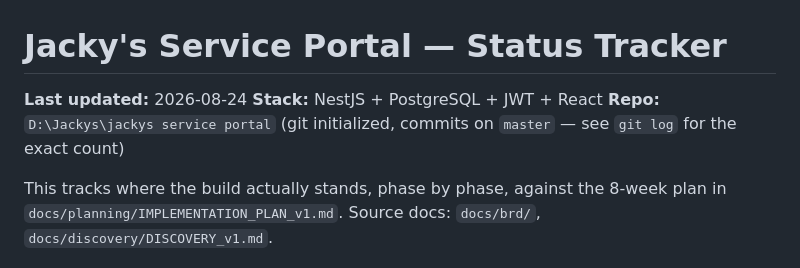
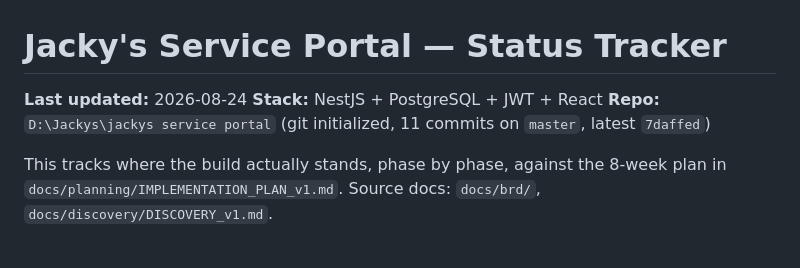
Before and after one commit to vysakhraju/jackys-service-portal, a Markdown page: docs/planning/STATUS_TRACKER.md, the part around the change. Drawn GitHub-style.

Commit message:
docs: record final commit count/hash for Phase 3 in STATUS_TRACKER
Co-Authored-By: Claude Sonnet 5 <noreply@anthropic.com>
Claude-Session: https://claude.ai/code/session_01AvxUBh1QviRq43pj8Jptht

```diff
--- a/docs/planning/STATUS_TRACKER.md
+++ b/docs/planning/STATUS_TRACKER.md
@@ -2,7 +2,7 @@
 
 **Last updated:** 2026-08-24
 **Stack:** NestJS + PostgreSQL + JWT + React
-**Repo:** `D:\Jackys\jackys service portal` (git initialized, commits on `master` — see `git log` for the exact count)
+**Repo:** `D:\Jackys\jackys service portal` (git initialized, 11 commits on `master`, latest `7daffed`)
 
 This tracks where the build actually stands, phase by phase, against the 8-week plan in `docs/planning/IMPLEMENTATION_PLAN_v1.md`. Source docs: `docs/brd/`, `docs/discovery/DISCOVERY_v1.md`.
 
```
